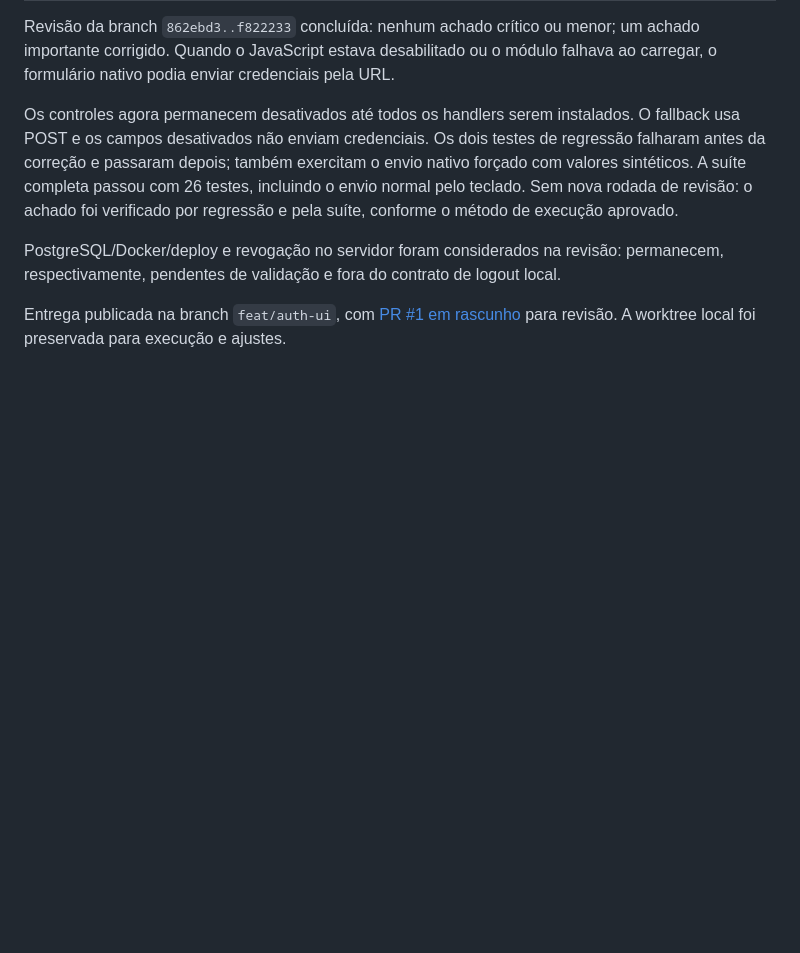
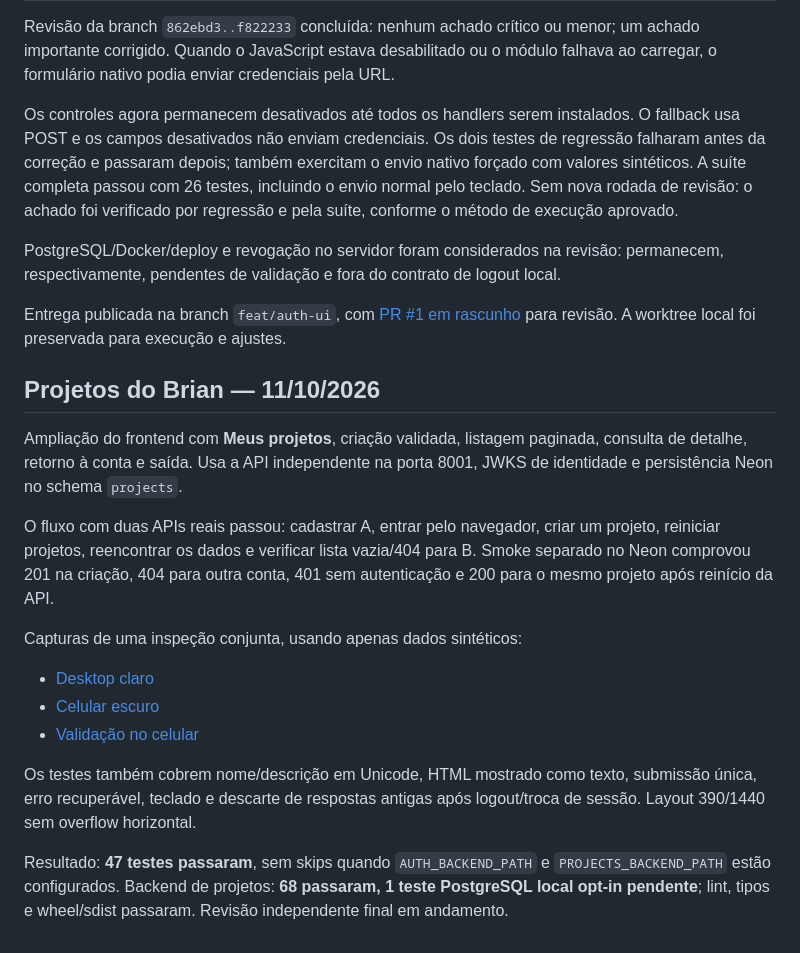
Before and after one commit to Ckenz0/MOD1-WebFrontend, a Markdown page: docs/verification.md, the part around the change. Rendered like a GitHub page; blank space fills up the shorter version.

Commit message:
test: verify projects integration and Neon browser demo
Co-authored-by: Brian Freire <briankfreire@outlook.com>

```diff
--- a/docs/verification.md
+++ b/docs/verification.md
@@ -89,3 +89,29 @@ permanecem, respectivamente, pendentes de validação e fora do contrato de logo
 
 Entrega publicada na branch `feat/auth-ui`, com [PR #1 em rascunho](https://github.com/Ckenz0/MOD1-Frontend/pull/1)
 para revisão. A worktree local foi preservada para execução e ajustes.
+
+## Projetos do Brian — 11/10/2026
+
+Ampliação do frontend com **Meus projetos**, criação validada, listagem paginada,
+consulta de detalhe, retorno à conta e saída. Usa a API independente na porta 8001,
+JWKS de identidade e persistência Neon no schema `projects`.
+
+O fluxo com duas APIs reais passou: cadastrar A, entrar pelo navegador, criar um
+projeto, reiniciar projetos, reencontrar os dados e verificar lista vazia/404 para B.
+Smoke separado no Neon comprovou 201 na criação, 404 para outra conta, 401 sem
+autenticação e 200 para o mesmo projeto após reinício da API.
+
+Capturas de uma inspeção conjunta, usando apenas dados sintéticos:
+
+- [Desktop claro](screenshots/projects-desktop-light.png)
+- [Celular escuro](screenshots/projects-mobile-dark.png)
+- [Validação no celular](screenshots/projects-validation-mobile.png)
+
+Os testes também cobrem nome/descrição em Unicode, HTML mostrado como texto,
+submissão única, erro recuperável, teclado e descarte de respostas antigas após
+logout/troca de sessão. Layout 390/1440 sem overflow horizontal.
+
+Resultado: **47 testes passaram**, sem skips quando `AUTH_BACKEND_PATH` e
+`PROJECTS_BACKEND_PATH` estão configurados. Backend de projetos: **68 passaram,
+1 teste PostgreSQL local opt-in pendente**; lint, tipos e wheel/sdist passaram.
+Revisão independente final em andamento.
```
Also changed, not shown: docs/screenshots/projects-desktop-light.png (added), docs/screenshots/projects-mobile-dark.png (added), docs/screenshots/projects-validation-mobile.png (added), 1 other file.
